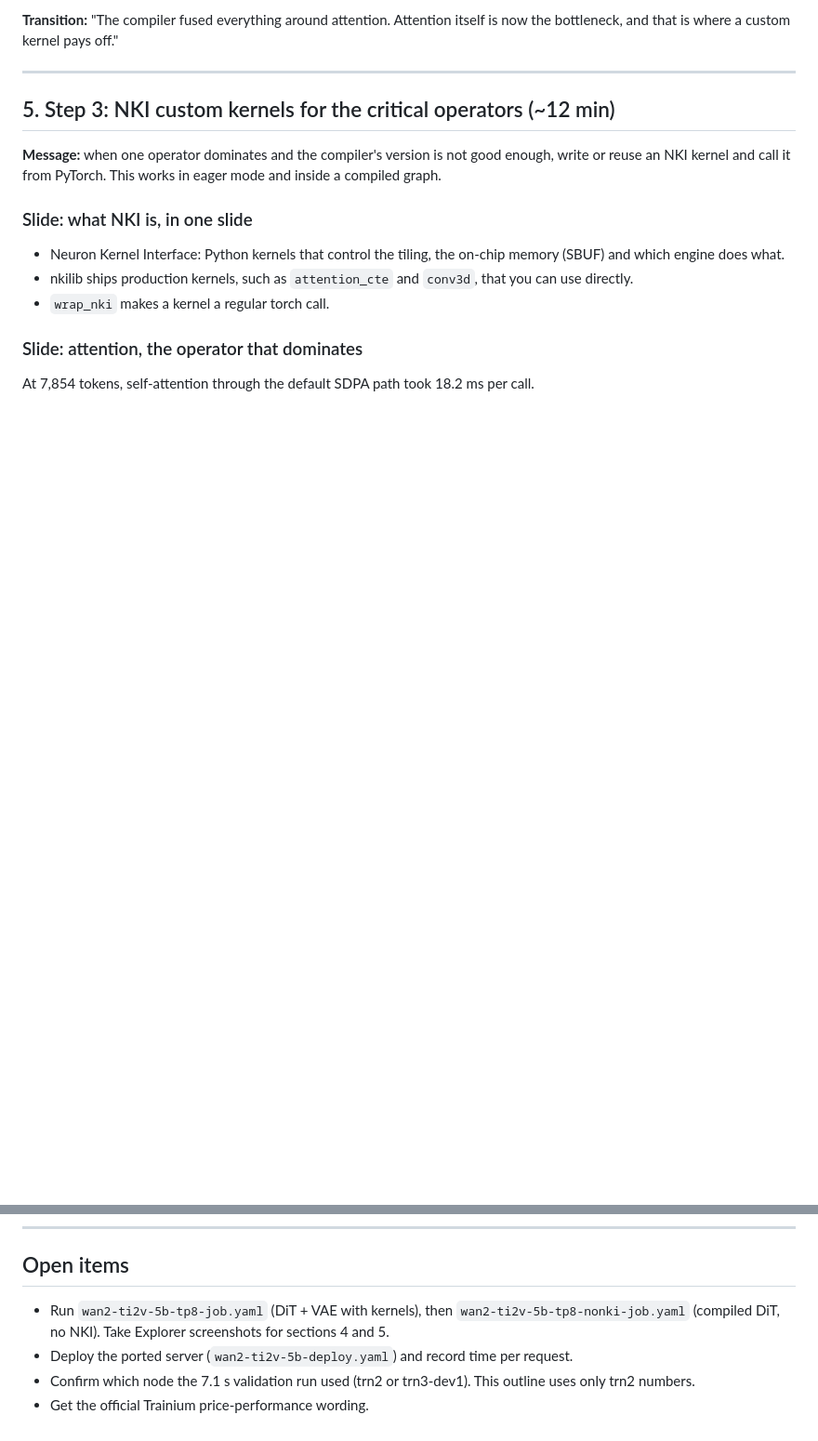
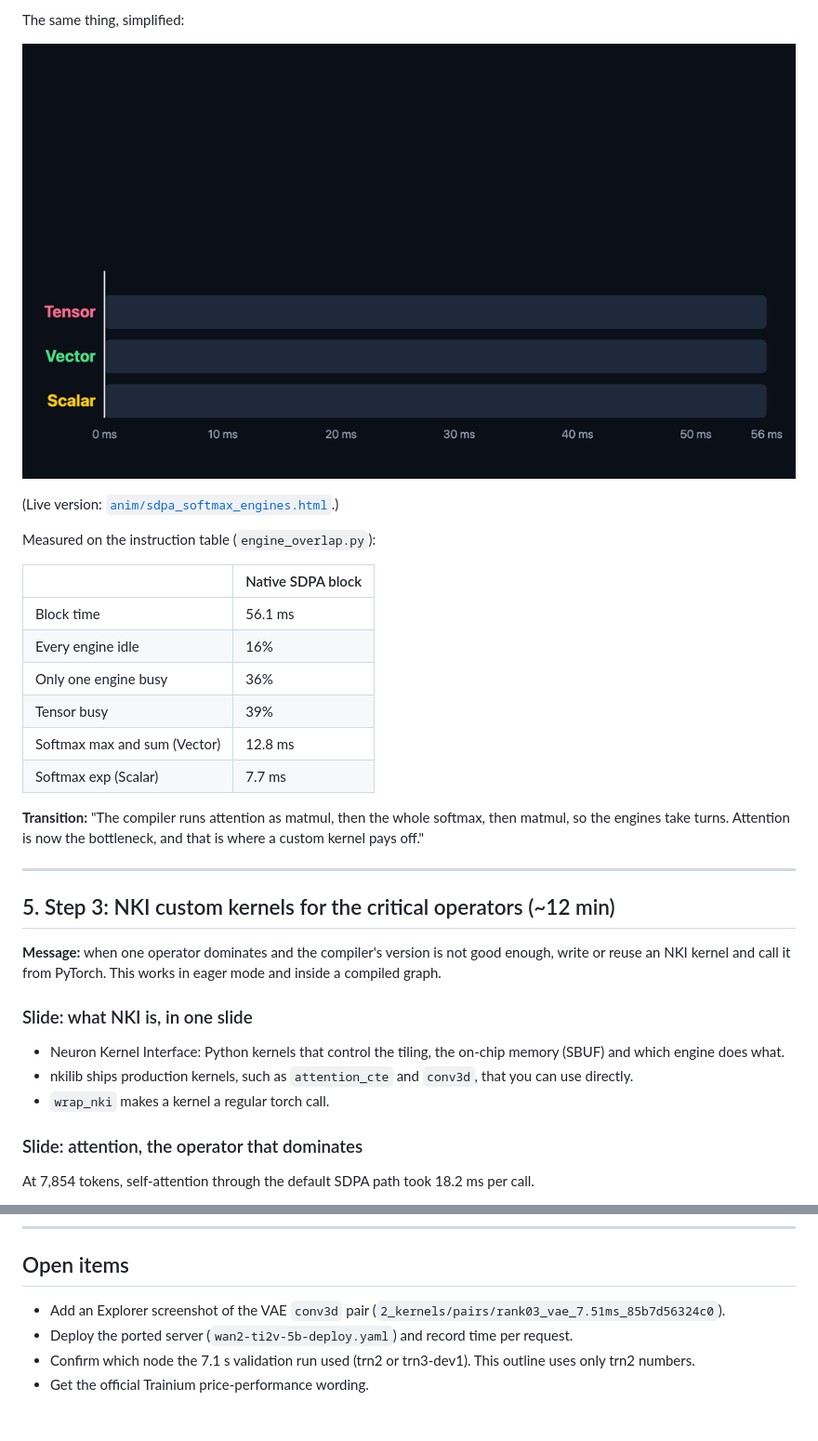
Before and after one commit to yahavb/wan2-ti2v-5b, a Markdown page: docs/talk/talk.md, 2 parts joined by grey strips. Shown at 93% size. GitHub-like rendering; pictures changed too: docs/talk/img/sdpa_softmax_engines.gif (added); blank space fills up the shorter version.

```diff
--- a/docs/talk/talk.md
+++ b/docs/talk/talk.md
@@ -219,6 +223,24 @@ Tensor. Ends on "Tensor idle ≈ 21 ms of 56" (from the trace: 7-15, 18-25, 28-3
 
-**Transition:** "The compiler fused everything around attention. Attention itself is now the
-bottleneck, and that is where a custom kernel pays off."
+The same thing, simplified:
+
+![Native SDPA: Q×K, then Vector max, Scalar exp, Vector sum, then P×V, for 3 heads](img/sdpa_softmax_engines.gif)
+
+(Live version: [`anim/sdpa_softmax_engines.html`](anim/sdpa_softmax_engines.html).)
+
+Measured on the instruction table (`engine_overlap.py`):
+
+| | Native SDPA block |
+|---|---|
+| Block time | 56.1 ms |
+| Every engine idle | 16% |
+| Only one engine busy | 36% |
+| Tensor busy | 39% |
+| Softmax max and sum (Vector) | 12.8 ms |
+| Softmax exp (Scalar) | 7.7 ms |
+
+**Transition:** "The compiler runs attention as matmul, then the whole softmax, then matmul, so
+the engines take turns. Attention is now the bottleneck, and that is where a custom kernel pays
+off."
 
 ---
 
@@ -411,9 +463,7 @@ For reference, an A100 with torch.compile takes 16.92 s for the same video.
 
 ## Open items
 
-- Run `wan2-ti2v-5b-tp8-job.yaml` (DiT + VAE with kernels), then
-  `wan2-ti2v-5b-tp8-nonki-job.yaml` (compiled DiT, no NKI). Take Explorer screenshots for
-  sections 4 and 5.
+- Add an Explorer screenshot of the VAE `conv3d` pair (`2_kernels/pairs/rank03_vae_7.51ms_85b7d56324c0`).
 - Deploy the ported server (`wan2-ti2v-5b-deploy.yaml`) and record time per request.
 - Confirm which node the 7.1 s validation run used (trn2 or trn3-dev1). This outline uses only
   trn2 numbers.
```
Also changed, not shown: other parts of docs/talk/talk.md (+59 -25 lines), docs/talk/img/kernels_dit_attention_cte_timeline.png (added), docs/talk/img/no_nki_dit_dma_queues.png (added), docs/talk/img/no_nki_dit_engines_timeline.png (added), docs/talk/img/no_nki_dit_utilization.png (added).
